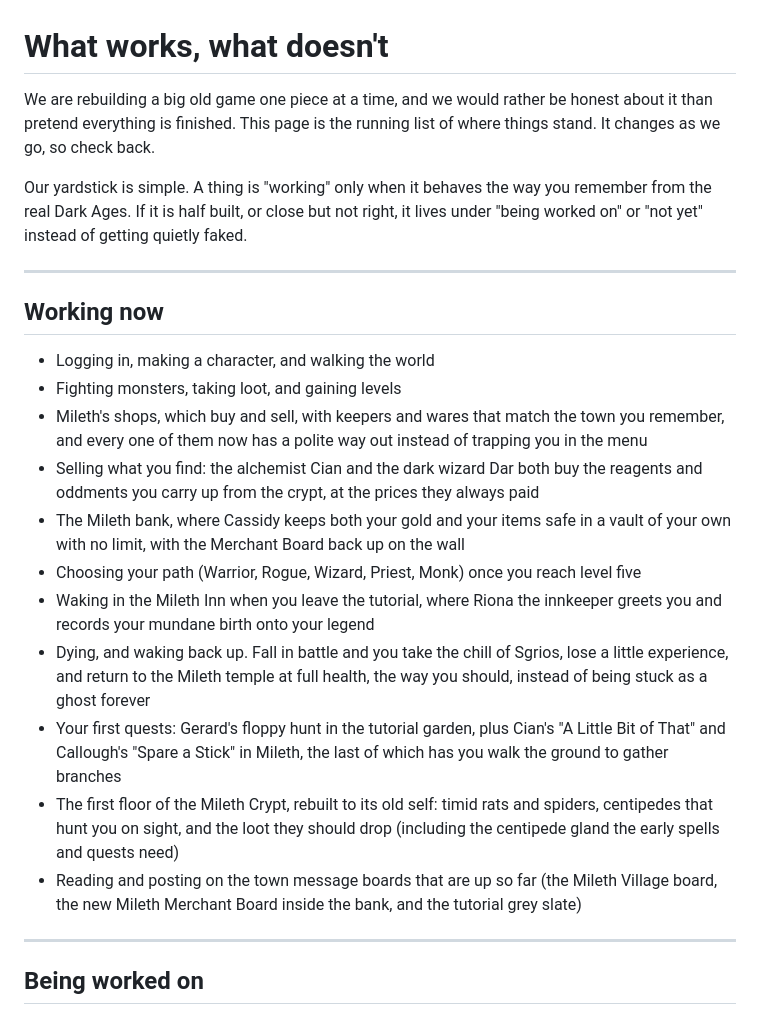
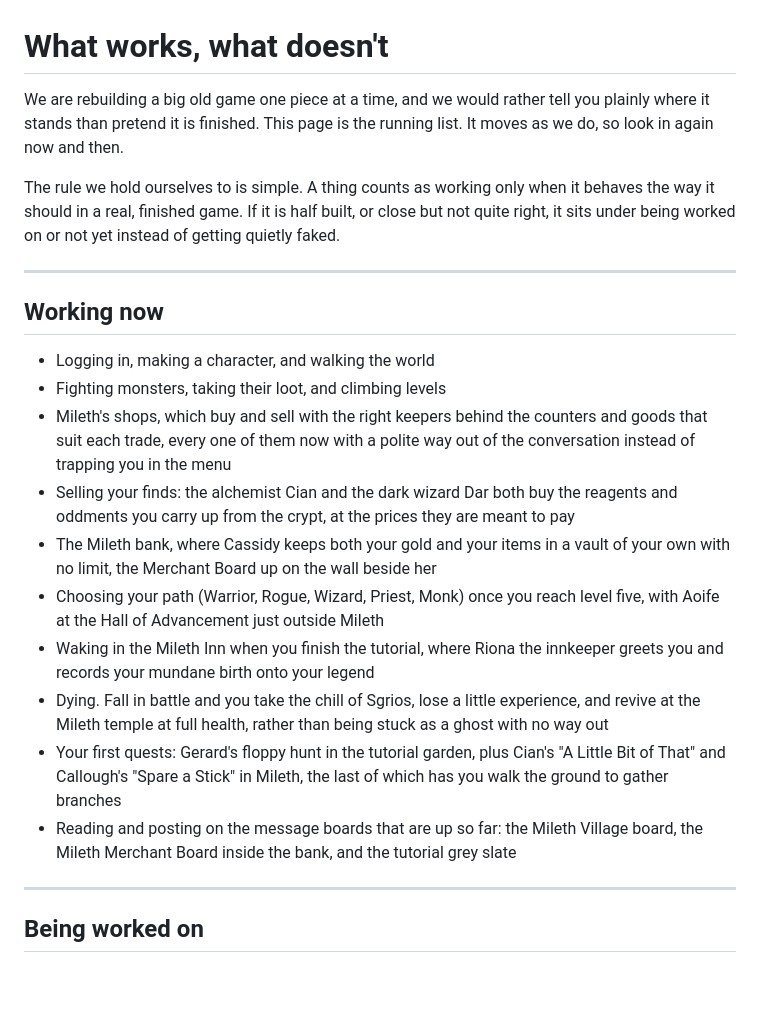
Before and after one commit to Sweden-Mayhem/site, a Markdown page: content/darkages/status.md, the part around one of its changes. Rendered like a GitHub page; blank space fills up the shorter version.

```diff
--- a/content/darkages/status.md
+++ b/content/darkages/status.md
@@ -1,24 +1,23 @@
 # What works, what doesn't
 
-We are rebuilding a big old game one piece at a time, and we would rather be honest about it than pretend everything is finished. This page is the running list of where things stand. It changes as we go, so check back.
+We are rebuilding a big old game one piece at a time, and we would rather tell you plainly where it stands than pretend it is finished. This page is the running list. It moves as we do, so look in again now and then.
 
-Our yardstick is simple. A thing is "working" only when it behaves the way you remember from the real Dark Ages. If it is half built, or close but not right, it lives under "being worked on" or "not yet" instead of getting quietly faked.
+The rule we hold ourselves to is simple. A thing counts as working only when it behaves the way it should in a real, finished game. If it is half built, or close but not quite right, it sits under being worked on or not yet instead of getting quietly faked.
 
 ---
 
 ## Working now
 
 - Logging in, making a character, and walking the world
-- Fighting monsters, taking loot, and gaining levels
-- Mileth's shops, which buy and sell, with keepers and wares that match the town you remember, and every one of them now has a polite way out instead of trapping you in the menu
-- Selling what you find: the alchemist Cian and the dark wizard Dar both buy the reagents and oddments you carry up from the crypt, at the prices they always paid
-- The Mileth bank, where Cassidy keeps both your gold and your items safe in a vault of your own with no limit, with the Merchant Board back up on the wall
-- Choosing your path (Warrior, Rogue, Wizard, Priest, Monk) once you reach level five
-- Waking in the Mileth Inn when you leave the tutorial, where Riona the innkeeper greets you and records your mundane birth onto your legend
-- Dying, and waking back up. Fall in battle and you take the chill of Sgrios, lose a little experience, and return to the Mileth temple at full health, the way you should, instead of being stuck as a ghost forever
+- Fighting monsters, taking their loot, and climbing levels
+- Mileth's shops, which buy and sell with the right keepers behind the counters and goods that suit each trade, every one of them now with a polite way out of the conversation instead of trapping you in the menu
+- Selling your finds: the alchemist Cian and the dark wizard Dar both buy the reagents and oddments you carry up from the crypt, at the prices they are meant to pay
+- The Mileth bank, where Cassidy keeps both your gold and your items in a vault of your own with no limit, the Merchant Board up on the wall beside her
+- Choosing your path (Warrior, Rogue, Wizard, Priest, Monk) once you reach level five, with Aoife at the Hall of Advancement just outside Mileth
+- Waking in the Mileth Inn when you finish the tutorial, where Riona the innkeeper greets you and records your mundane birth onto your legend
+- Dying. Fall in battle and you take the chill of Sgrios, lose a little experience, and revive at the Mileth temple at full health, rather than being stuck as a ghost with no way out
 - Your first quests: Gerard's floppy hunt in the tutorial garden, plus Cian's "A Little Bit of That" and Callough's "Spare a Stick" in Mileth, the last of which has you walk the ground to gather branches
-- The first floor of the Mileth Crypt, rebuilt to its old self: timid rats and spiders, centipedes that hunt you on sight, and the loot they should drop (including the centipede gland the early spells and quests need)
-- Reading and posting on the town message boards that are up so far (the Mileth Village board, the new Mileth Merchant Board inside the bank, and the tutorial grey slate)
+- Reading and posting on the message boards that are up so far: the Mileth Village board, the Mileth Merchant Board inside the bank, and the tutorial grey slate
 
 ---
 
```
Also changed, not shown: other parts of content/darkages/status.md (+12 -18 lines).
